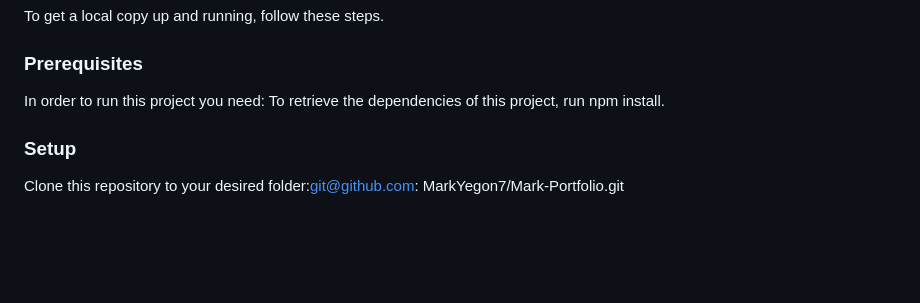
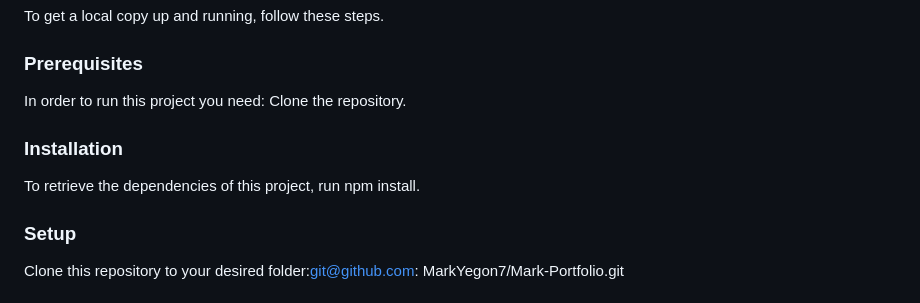
Before and after one commit to MarkYegon7/Mark-Portfolio, a Markdown page: README.md, the part around the change. Rendered like a GitHub page; blank space fills up the shorter version.

```diff
--- a/README.md
+++ b/README.md
@@ -60,7 +60,11 @@ To get a local copy up and running, follow these steps.
 
 ### Prerequisites
 
-In order to run this project you need: To retrieve the dependencies of this project, run npm install.
+In order to run this project you need: Clone the repository.
+
+### Installation
+
+To retrieve the dependencies of this project, run npm install.
 
 ### Setup
 
```
